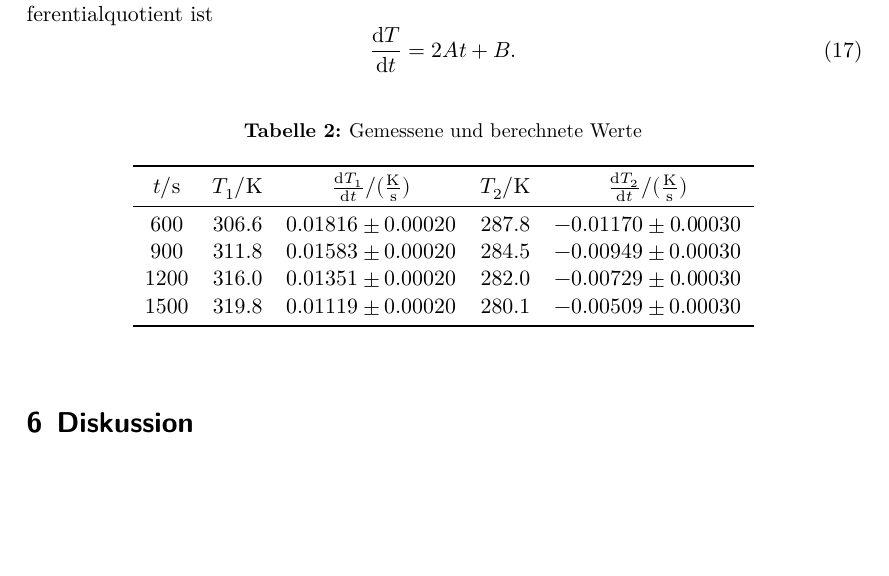
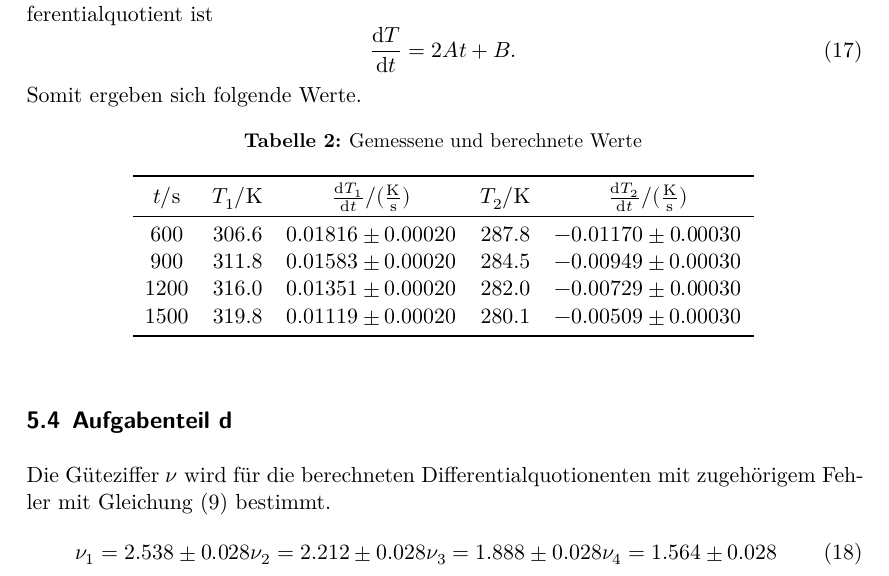
Before and after one commit to lwitthaus/Anfaengerpraktikum, a LaTeX document (V206-Waermepumpe/main.tex, which reads V206-Waermepumpe/content/auswertung.tex): part of page 7 of 7 before the commit and part of page 7 of 8 after it, cut so that both start at the same text, the shorter picture padded with empty space. Compiled offline with XeLaTeX.

Commit message:
Güteziffern

```diff
--- a/V206-Waermepumpe/content/auswertung.tex
+++ b/V206-Waermepumpe/content/auswertung.tex
@@ -76,6 +76,7 @@ Differentialquotient ist
 \begin{equation}
   \frac{\symup{d}T}{\symup{d}t} = 2At + B .
 \end{equation}
+Somit ergeben sich folgende Werte.
 \begin{table}
   \centering
   \caption{Gemessene und berechnete Werte}
@@ -91,6 +92,15 @@ Differentialquotient ist
    \bottomrule
  \end{tabular}
 \end{table}
+\subsection{Aufgabenteil d}
+Die Güteziffer $\nu$ wird für die berechneten Differentialquotionenten mit zugehörigem Fehler mit Gleichung (9) bestimmt.
+\begin{align}
+    \nu_1 = 2.538 \pm 0.028
+    \nu_2 = 2.212 \pm 0.028
+    \nu_3 = 1.888 \pm 0.028
+    \nu_4 = 1.564 \pm 0.028
+\end{align}
+
 %\begin{figure}
 %  \centering
 %  \includegraphics{plot.pdf}
```
Also changed, not shown: 6 other files.
